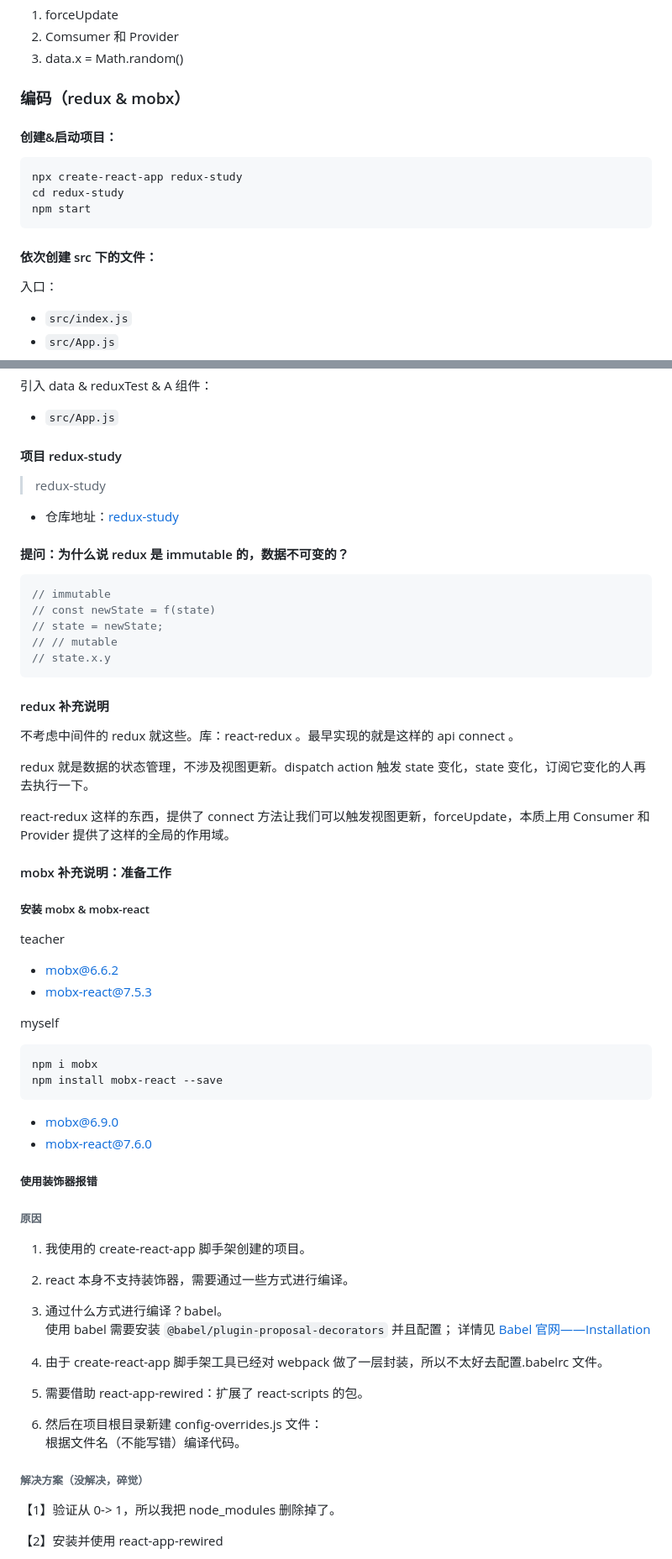
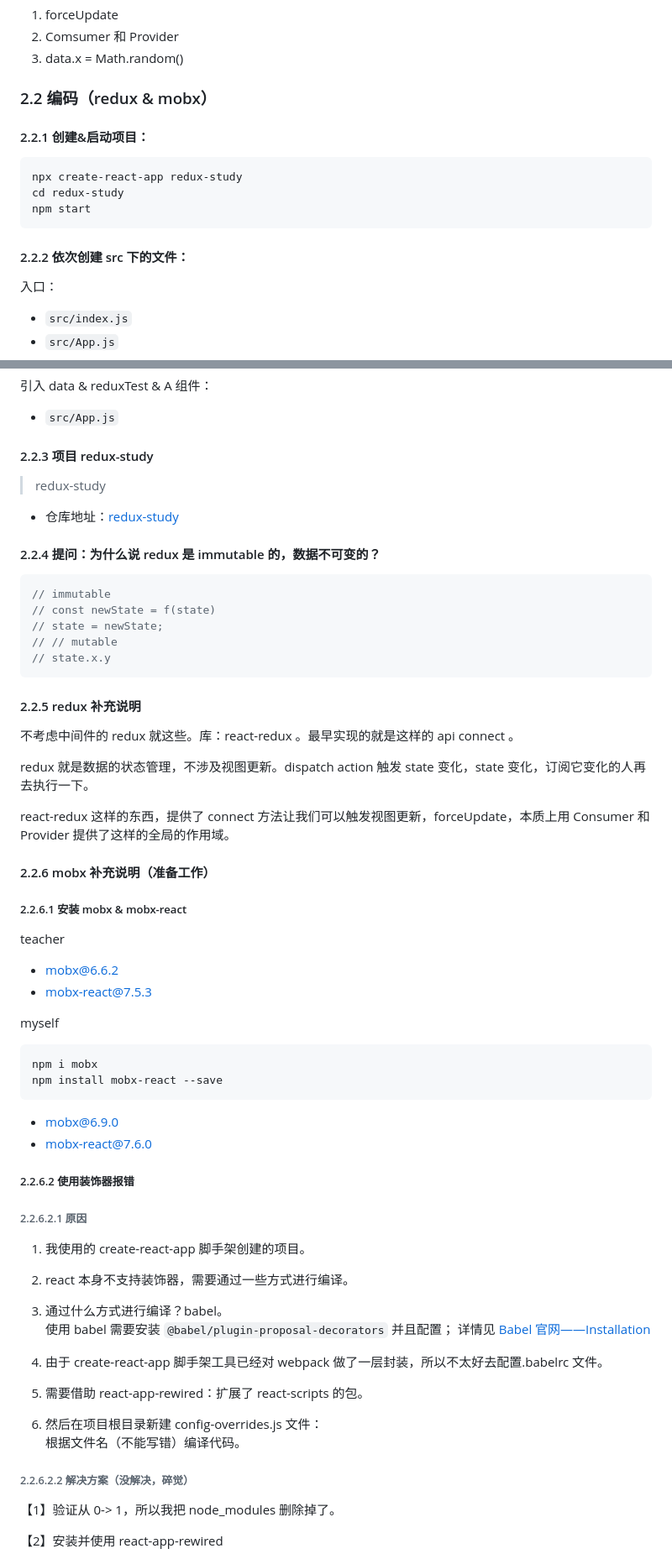
Before and after one commit to djsz3y/zhaowa-study-notes, a Markdown page: formal_lessons/react_0520_redux_mobx.md, 2 parts joined by grey strips. Shown at 84% size. Drawn GitHub-style.

Commit message:
fix: redux_mobx.md

````diff
--- a/formal_lessons/react_0520_redux_mobx.md
+++ b/formal_lessons/react_0520_redux_mobx.md
@@ -125,9 +125,9 @@ CJS 方便理解，简单的一个例子：
 2. Comsumer 和 Provider
 3. data.x = Math.random()
 
-### 编码（redux & mobx）
+### 2.2 编码（redux & mobx）
 
-#### 创建&启动项目：
+#### 2.2.1 创建&启动项目：
 
 ```bash
 npx create-react-app redux-study
@@ -135,7 +135,7 @@ cd redux-study
 npm start
 ```
 
-#### 依次创建 src 下的文件：
+#### 2.2.2 依次创建 src 下的文件：
 
 入口：
 
@@ -168,13 +168,13 @@ redux 测试组件：
 
 - `src/App.js`
 
-#### 项目 redux-study
+#### 2.2.3 项目 redux-study
 
 > redux-study
 
 - 仓库地址：[redux-study](https://github.com/djsz3y/zhaowa-study-notes/tree/master/formal_lessons/practice_is_the_sole_criterion_for_testing_truth/redux-study)
 
-#### 提问：为什么说 redux 是 immutable 的，数据不可变的？
+#### 2.2.4 提问：为什么说 redux 是 immutable 的，数据不可变的？
 
 ```js
 // immutable
@@ -184,7 +184,7 @@ redux 测试组件：
 // state.x.y
 ```
 
-#### redux 补充说明
+#### 2.2.5 redux 补充说明
 
 不考虑中间件的 redux 就这些。库：react-redux 。最早实现的就是这样的 api connect 。
 
@@ -192,9 +192,9 @@ redux 就是数据的状态管理，不涉及视图更新。dispatch action 触
 
 react-redux 这样的东西，提供了 connect 方法让我们可以触发视图更新，forceUpdate，本质上用 Consumer 和 Provider 提供了这样的全局的作用域。
 
-#### mobx 补充说明：准备工作
+#### 2.2.6 mobx 补充说明（准备工作）
 
-##### 安装 mobx & mobx-react
+##### 2.2.6.1 安装 mobx & mobx-react
 
 teacher
 
@@ -211,9 +211,9 @@ npm install mobx-react --save
 - mobx@6.9.0
 - mobx-react@7.6.0
 
-##### 使用装饰器报错
+##### 2.2.6.2 使用装饰器报错
 
-###### 原因
+###### 2.2.6.2.1 原因
 
 1. 我使用的 create-react-app 脚手架创建的项目。
 
@@ -230,7 +230,7 @@ npm install mobx-react --save
 6. 然后在项目根目录新建 config-overrides.js 文件：
    根据文件名（不能写错）编译代码。
 
-###### 解决方案（没解决，碎觉）
+###### 2.2.6.2.2 解决方案（没解决，碎觉）
 
 【1】验证从 0-> 1，所以我把 node_modules 删除掉了。
 
````
Also changed, not shown: other parts of formal_lessons/react_0520_redux_mobx.md (+6 -6 lines).
